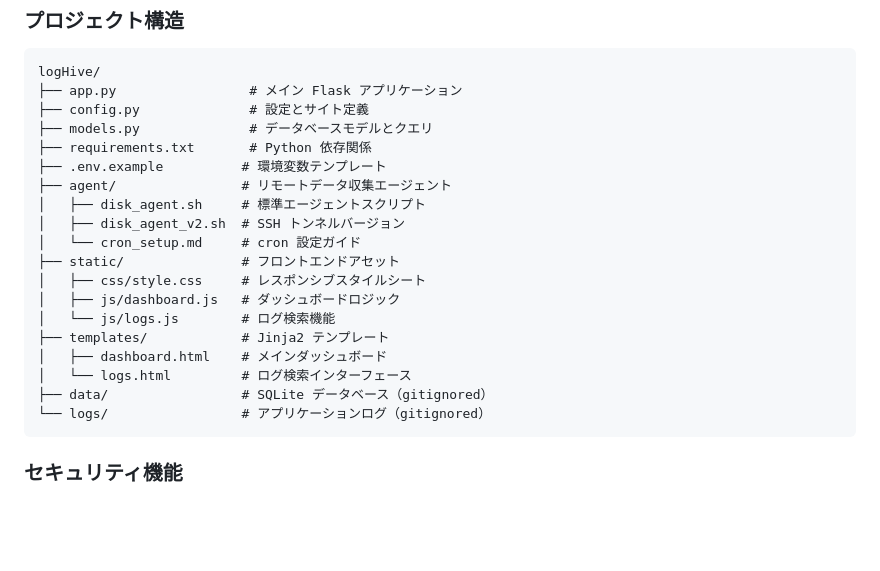
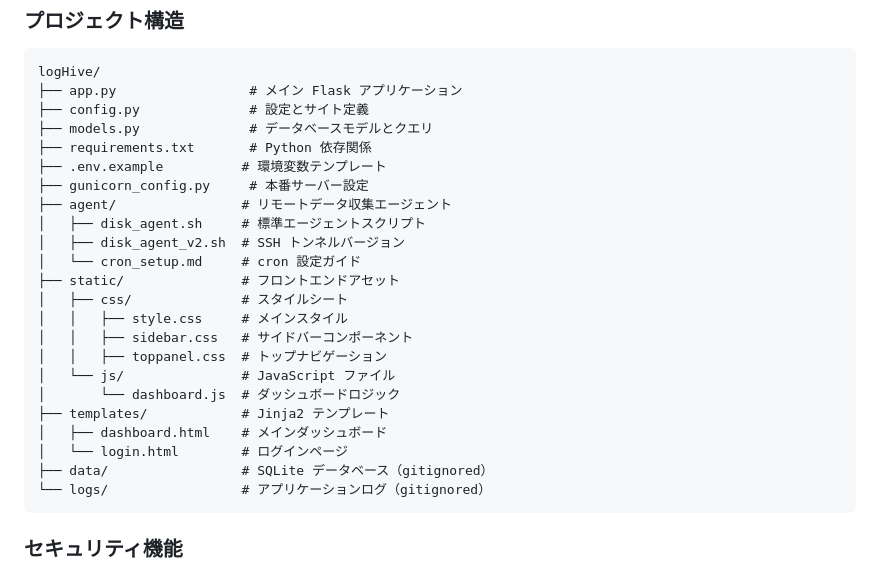
Before and after one commit to mile-chang/logHive, a Markdown page: README.ja.md, the part around the change. Drawn GitHub-style; blank space fills up the shorter version.

Commit message:
docs: Update file structure documentation to include `gunicorn_config.py`, refined static assets, and template changes.

````diff
--- a/README.ja.md
+++ b/README.ja.md
@@ -230,17 +230,21 @@ logHive/
 ├── models.py              # データベースモデルとクエリ
 ├── requirements.txt       # Python 依存関係
 ├── .env.example          # 環境変数テンプレート
+├── gunicorn_config.py     # 本番サーバー設定
 ├── agent/                # リモートデータ収集エージェント
 │   ├── disk_agent.sh     # 標準エージェントスクリプト
 │   ├── disk_agent_v2.sh  # SSH トンネルバージョン
 │   └── cron_setup.md     # cron 設定ガイド
 ├── static/               # フロントエンドアセット
-│   ├── css/style.css     # レスポンシブスタイルシート
-│   ├── js/dashboard.js   # ダッシュボードロジック
-│   └── js/logs.js        # ログ検索機能
+│   ├── css/              # スタイルシート
+│   │   ├── style.css     # メインスタイル
+│   │   ├── sidebar.css   # サイドバーコンポーネント
+│   │   ├── toppanel.css  # トップナビゲーション
+│   └── js/               # JavaScript ファイル
+│       └── dashboard.js  # ダッシュボードロジック
 ├── templates/            # Jinja2 テンプレート
 │   ├── dashboard.html    # メインダッシュボード
-│   └── logs.html         # ログ検索インターフェース
+│   └── login.html        # ログインページ
 ├── data/                 # SQLite データベース（gitignored）
 └── logs/                 # アプリケーションログ（gitignored）
 ```
````
Also changed, not shown: README.md (+8 -4 lines), README.zh-TW.md (+8 -4 lines).
